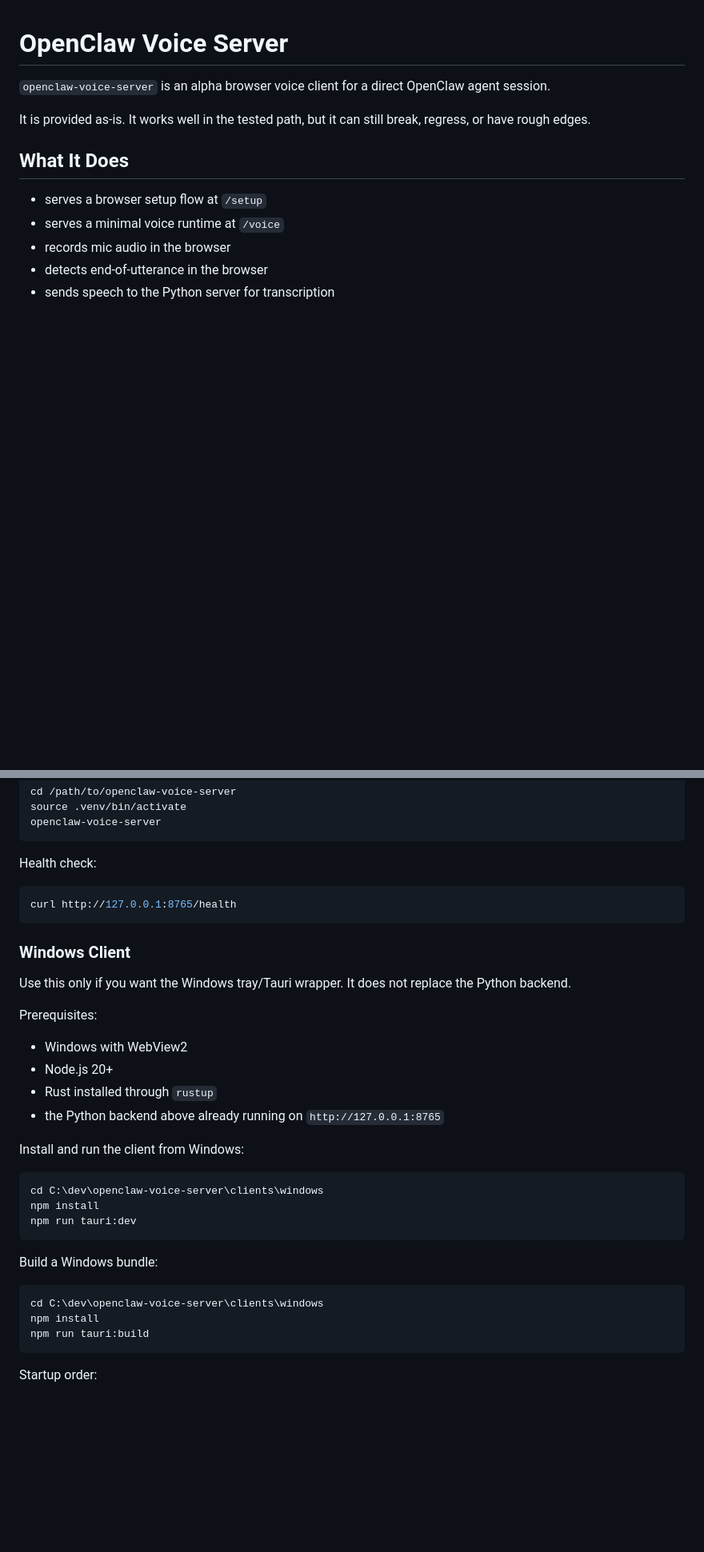
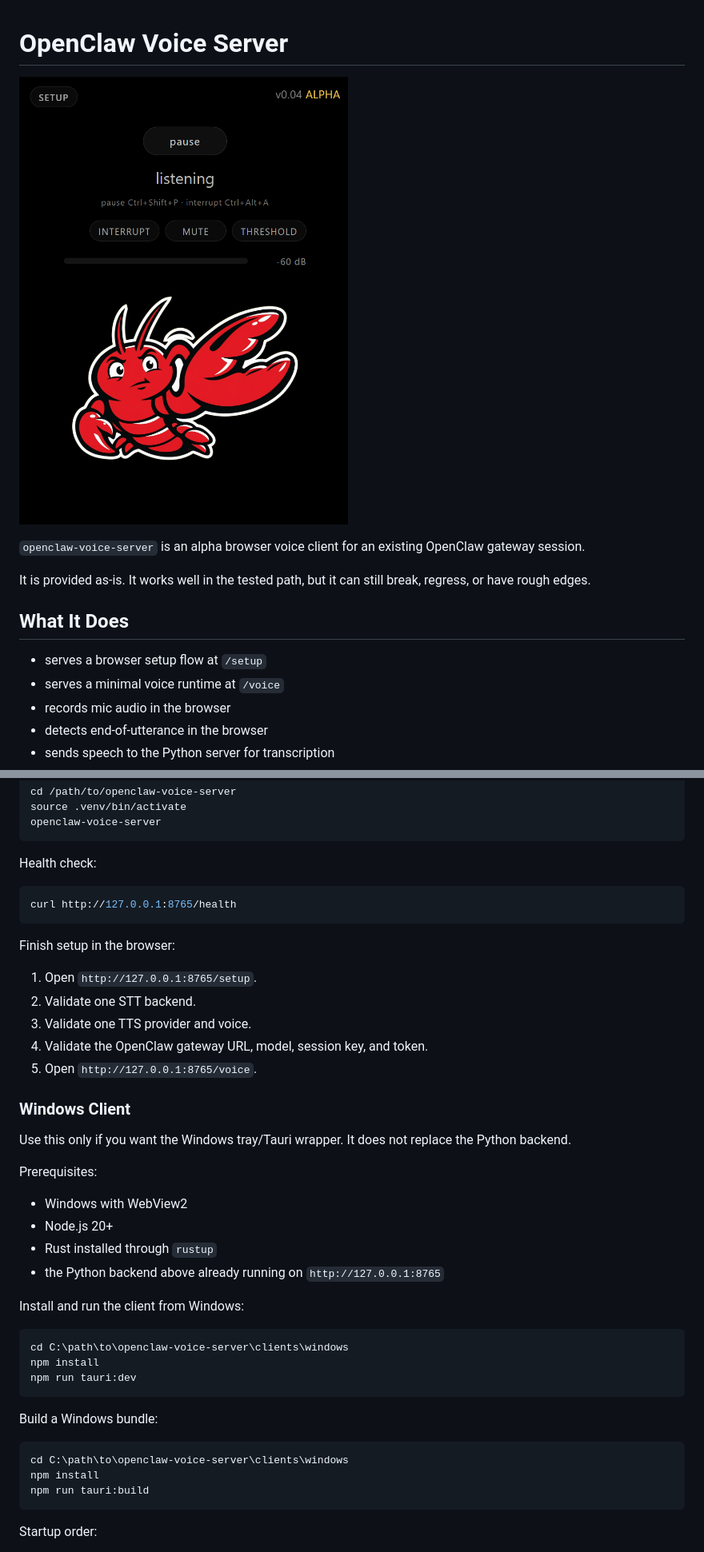
Before and after one commit to zoidypuh/openclaw-voice-server, a Markdown page: README.md, 2 parts joined by grey strips. Shown at 80% size. Drawn GitHub-style; pictures changed too: image.png (added); blank space fills up the shorter version.

````diff
--- a/README.md
+++ b/README.md
@@ -1,6 +1,8 @@
 # OpenClaw Voice Server
 
-`openclaw-voice-server` is an alpha browser voice client for a direct OpenClaw agent session.
+![OpenClaw voice runtime screenshot](image.png)
+
+`openclaw-voice-server` is an alpha browser voice client for an existing OpenClaw gateway session.
 
 It is provided as-is. It works well in the tested path, but it can still break, regress, or have rough edges.
 
@@ -114,6 +131,14 @@ Health check:
 curl http://127.0.0.1:8765/health
 ```
 
+Finish setup in the browser:
+
+1. Open `http://127.0.0.1:8765/setup`.
+2. Validate one STT backend.
+3. Validate one TTS provider and voice.
+4. Validate the OpenClaw gateway URL, model, session key, and token.
+5. Open `http://127.0.0.1:8765/voice`.
+
 ### Windows Client
 
 Use this only if you want the Windows tray/Tauri wrapper. It does not replace the Python backend.
@@ -128,7 +153,7 @@ Prerequisites:
 Install and run the client from Windows:
 
 ```powershell
-cd C:\dev\openclaw-voice-server\clients\windows
+cd C:\path\to\openclaw-voice-server\clients\windows
 npm install
 npm run tauri:dev
 ```
@@ -136,7 +161,7 @@ npm run tauri:dev
 Build a Windows bundle:
 
 ```powershell
-cd C:\dev\openclaw-voice-server\clients\windows
+cd C:\path\to\openclaw-voice-server\clients\windows
 npm install
 npm run tauri:build
 ```
````
Also changed, not shown: other parts of README.md (+17 -2 lines), clients/windows/README.md (+2 -2 lines), 5 other files.
